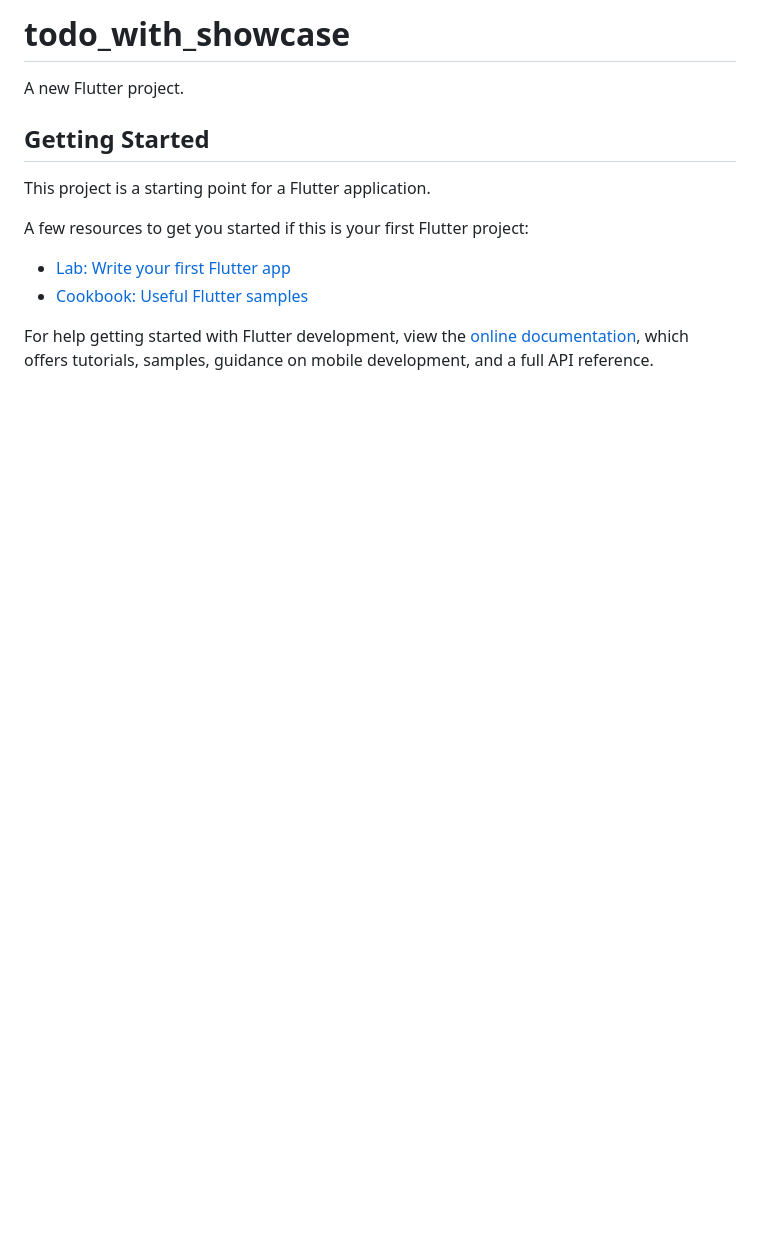
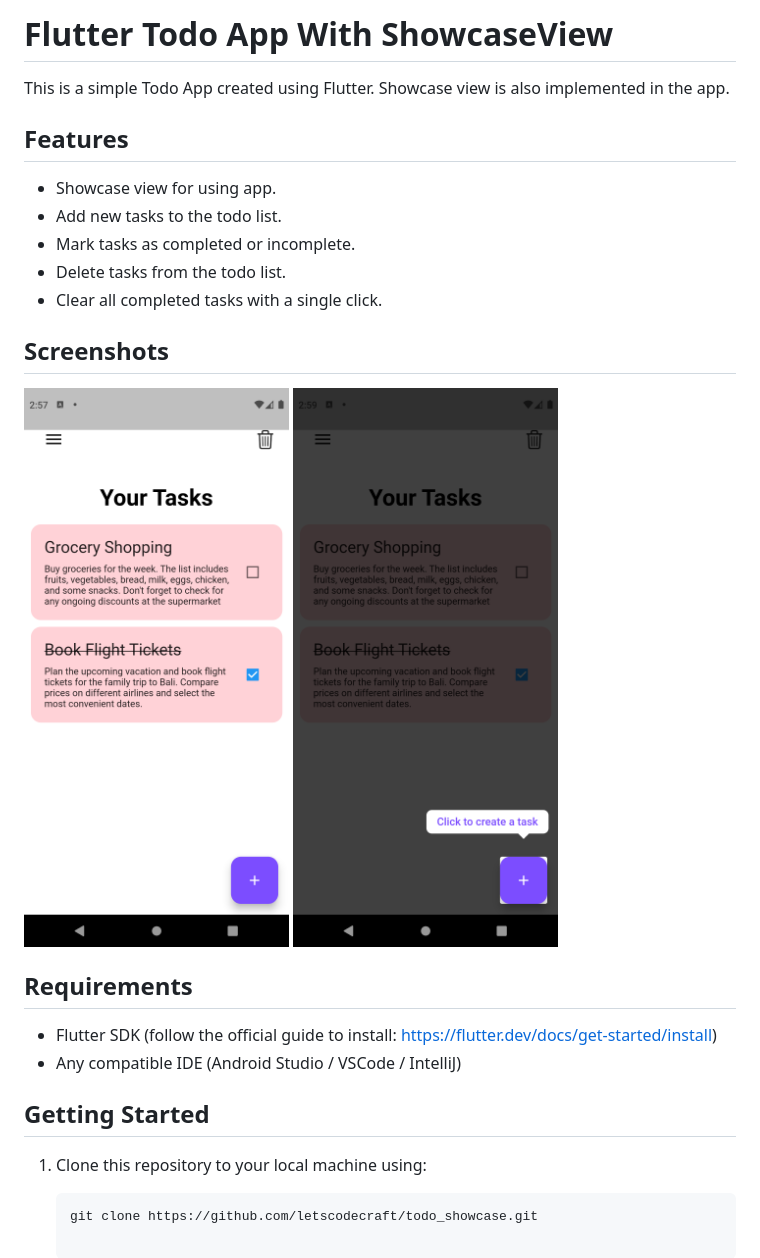
Before and after one commit to letscodecraft/todo_showcase, a Markdown page: README.md, the part around the change. Rendered like a GitHub page; pictures changed too: assets/img/Screenshot_1690881139.png (added), assets/img/Screenshot_1690881296.png (added); blank space fills up the shorter version.

Commit message:
feat: add readme and ss

````diff
--- a/README.md
+++ b/README.md
@@ -1,16 +1,28 @@
-# todo_with_showcase
+# Flutter Todo App With ShowcaseView
 
-A new Flutter project.
+This is a simple Todo App created using Flutter. Showcase view is also implemented in the app.
+
+## Features
+
+- Showcase view for using app.
+- Add new tasks to the todo list.
+- Mark tasks as completed or incomplete.
+- Delete tasks from the todo list.
+- Clear all completed tasks with a single click.
+
+## Screenshots
+
+<img src="assets/img/Screenshot_1690881139.png" alt="Loading" width="300">
+<img src="assets/img/Screenshot_1690881296.png" alt="Loaded" width="300">
+
+## Requirements
+
+- Flutter SDK (follow the official guide to install: https://flutter.dev/docs/get-started/install)
+- Any compatible IDE (Android Studio / VSCode / IntelliJ)
 
 ## Getting Started
 
-This project is a starting point for a Flutter application.
+1. Clone this repository to your local machine using:
 
-A few resources to get you started if this is your first Flutter project:
-
-- [Lab: Write your first Flutter app](https://docs.flutter.dev/get-started/codelab)
-- [Cookbook: Useful Flutter samples](https://docs.flutter.dev/cookbook)
-
-For help getting started with Flutter development, view the
-[online documentation](https://docs.flutter.dev/), which offers tutorials,
-samples, guidance on mobile development, and a full API reference.
+   ```bash
+   git clone https://github.com/letscodecraft/todo_showcase.git
````
Also changed, not shown: assets/img/Screenshot_1690881301.png (added).
